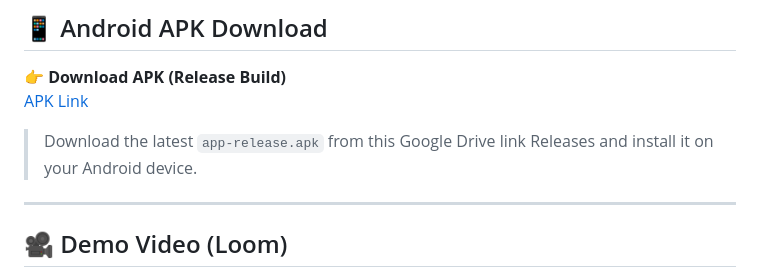
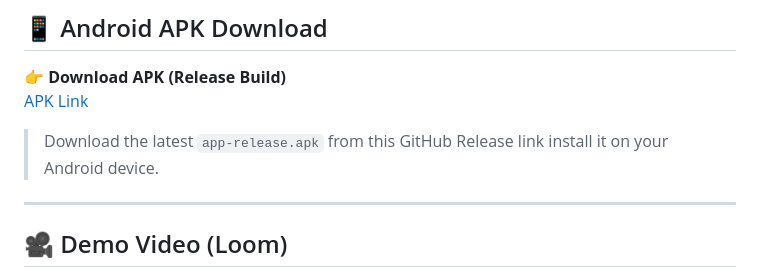
Before and after one commit to aniketmmaind/ai-scribe-copilot, a Markdown page: README.md, the part around one of its changes. Drawn GitHub-style.

Commit message:
Change APK download link to GitHub Releases
Updated APK download link to point to GitHub Releases.

```diff
--- a/README.md
+++ b/README.md
@@ -82,5 +82,5 @@ flowchart TD
 
-> Download the latest `app-release.apk` from this Google Drive link Releases and install it on your Android device.
+> Download the latest `app-release.apk` from this GitHub Release link install it on your Android device.
 
 ---
 
```
Also changed, not shown: other parts of README.md (+1 -1 lines).
